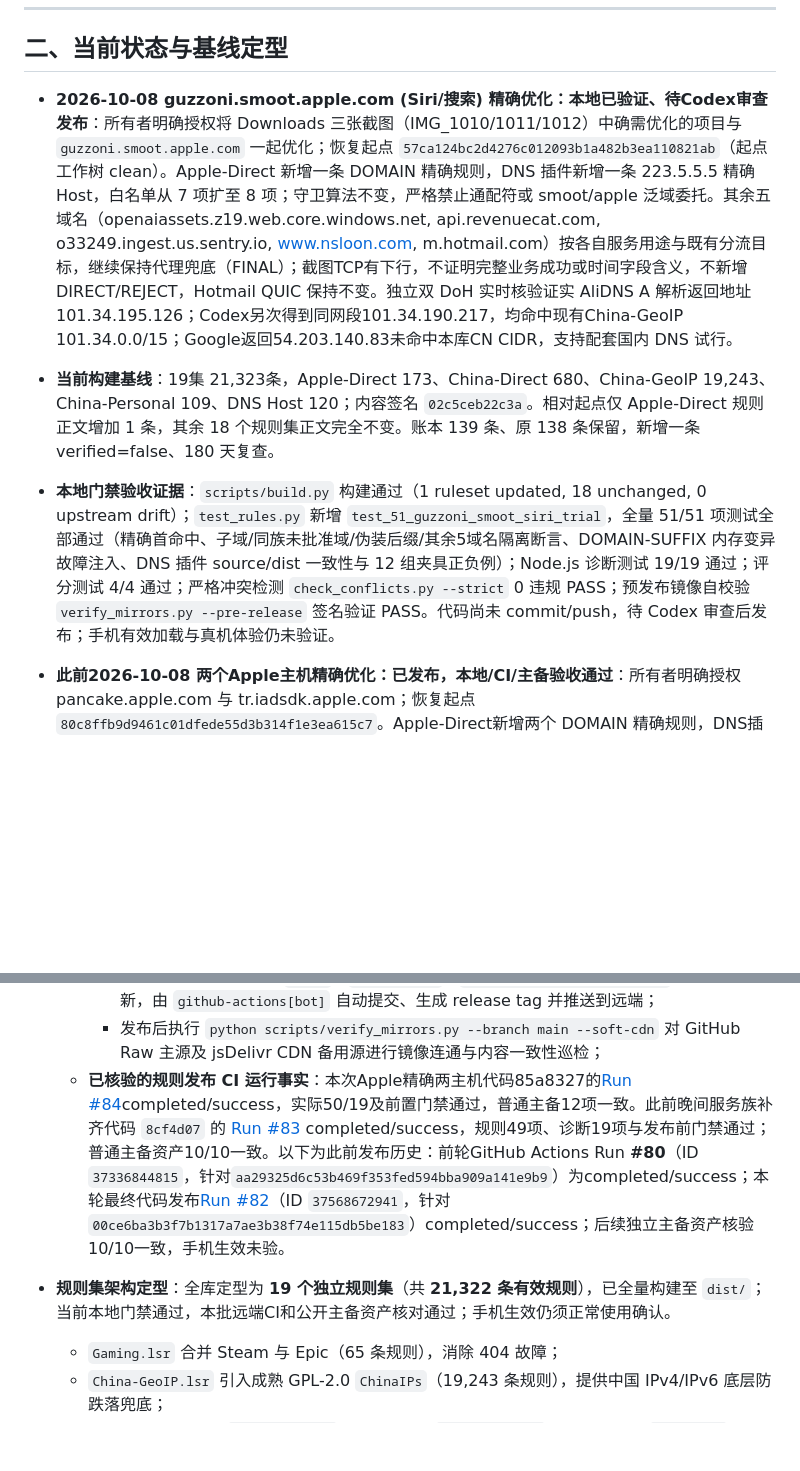
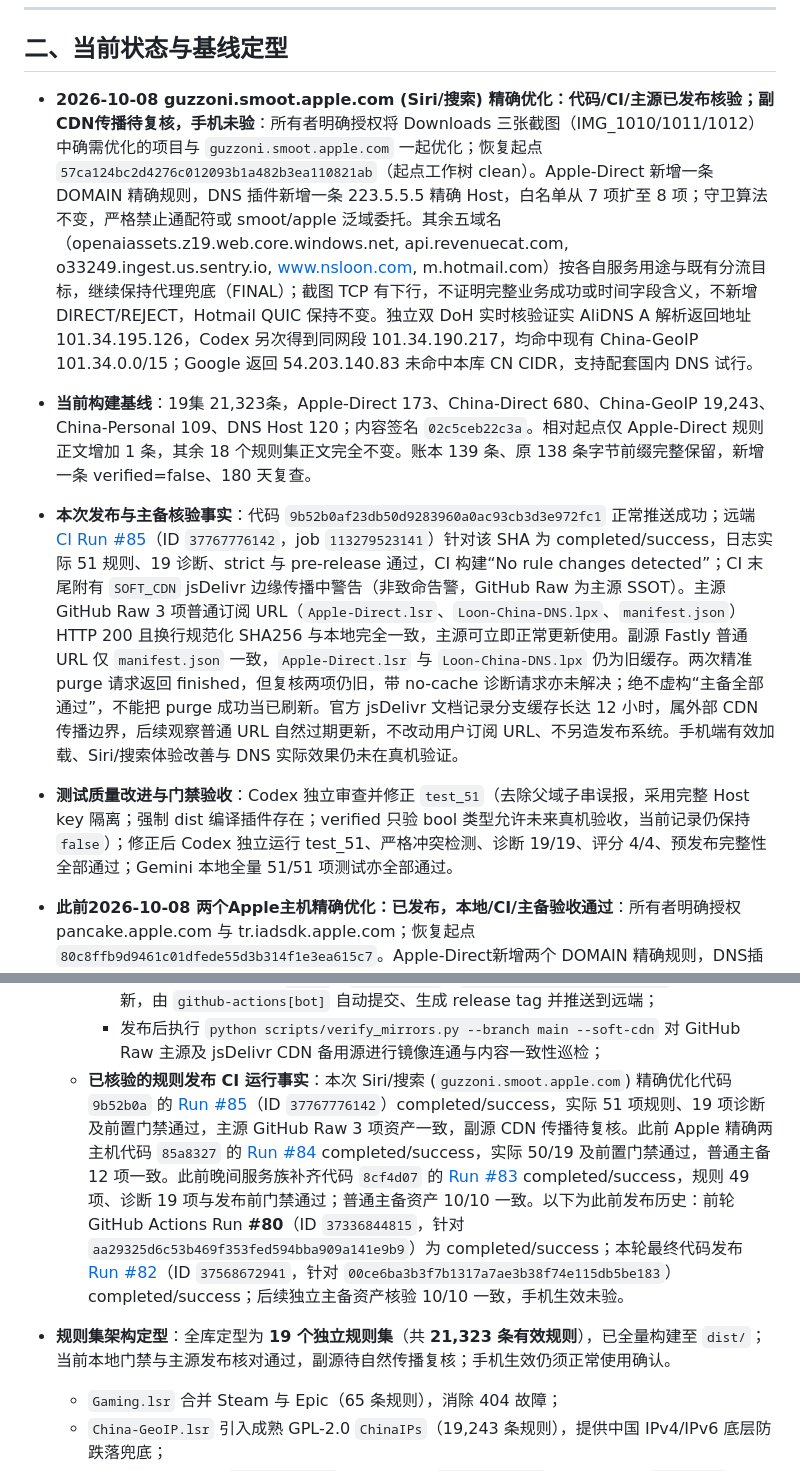
Before and after one commit to o-ocn/loon-rules, a Markdown page: PROJECT_STATE.md, 2 parts joined by grey strips. Drawn GitHub-style; blank space fills up the shorter version.

Commit message:
docs: sync release evidence and closeout state for guzzoni.smoot.apple.com [skip ci]

```diff
--- a/PROJECT_STATE.md
+++ b/PROJECT_STATE.md
@@ -17,9 +17,10 @@
 
 ## 二、当前状态与基线定型
 
-* **2026-10-08 guzzoni.smoot.apple.com (Siri/搜索) 精确优化：本地已验证、待Codex审查发布**：所有者明确授权将 Downloads 三张截图（IMG_1010/1011/1012）中确需优化的项目与 `guzzoni.smoot.apple.com` 一起优化；恢复起点 `57ca124bc2d4276c012093b1a482b3ea110821ab`（起点工作树 clean）。Apple-Direct 新增一条 DOMAIN 精确规则，DNS 插件新增一条 223.5.5.5 精确 Host，白名单从 7 项扩至 8 项；守卫算法不变，严格禁止通配符或 smoot/apple 泛域委托。其余五域名（openaiassets.z19.web.core.windows.net, api.revenuecat.com, o33249.ingest.us.sentry.io, www.nsloon.com, m.hotmail.com）按各自服务用途与既有分流目标，继续保持代理兜底（FINAL）；截图TCP有下行，不证明完整业务成功或时间字段含义，不新增 DIRECT/REJECT，Hotmail QUIC 保持不变。独立双 DoH 实时核验证实 AliDNS A 解析返回地址101.34.195.126；Codex另次得到同网段101.34.190.217，均命中现有China-GeoIP 101.34.0.0/15；Google返回54.203.140.83未命中本库CN CIDR，支持配套国内 DNS 试行。
-* **当前构建基线**：19集 21,323条，Apple-Direct 173、China-Direct 680、China-GeoIP 19,243、China-Personal 109、DNS Host 120；内容签名 `02c5ceb22c3a`。相对起点仅 Apple-Direct 规则正文增加 1 条，其余 18 个规则集正文完全不变。账本 139 条、原 138 条保留，新增一条 verified=false、180 天复查。
-* **本地门禁验收证据**：`scripts/build.py` 构建通过（1 ruleset updated, 18 unchanged, 0 upstream drift）；`test_rules.py` 新增 `test_51_guzzoni_smoot_siri_trial`，全量 51/51 项测试全部通过（精确首命中、子域/同族未批准域/伪装后缀/其余5域名隔离断言、DOMAIN-SUFFIX 内存变异故障注入、DNS 插件 source/dist 一致性与 12 组夹具正负例）；Node.js 诊断测试 19/19 通过；评分测试 4/4 通过；严格冲突检测 `check_conflicts.py --strict` 0 违规 PASS；预发布镜像自校验 `verify_mirrors.py --pre-release` 签名验证 PASS。代码尚未 commit/push，待 Codex 审查后发布；手机有效加载与真机体验仍未验证。
+* **2026-10-08 guzzoni.smoot.apple.com (Siri/搜索) 精确优化：代码/CI/主源已发布核验；副CDN传播待复核，手机未验**：所有者明确授权将 Downloads 三张截图（IMG_1010/1011/1012）中确需优化的项目与 `guzzoni.smoot.apple.com` 一起优化；恢复起点 `57ca124bc2d4276c012093b1a482b3ea110821ab`（起点工作树 clean）。Apple-Direct 新增一条 DOMAIN 精确规则，DNS 插件新增一条 223.5.5.5 精确 Host，白名单从 7 项扩至 8 项；守卫算法不变，严格禁止通配符或 smoot/apple 泛域委托。其余五域名（openaiassets.z19.web.core.windows.net, api.revenuecat.com, o33249.ingest.us.sentry.io, www.nsloon.com, m.hotmail.com）按各自服务用途与既有分流目标，继续保持代理兜底（FINAL）；截图 TCP 有下行，不证明完整业务成功或时间字段含义，不新增 DIRECT/REJECT，Hotmail QUIC 保持不变。独立双 DoH 实时核验证实 AliDNS A 解析返回地址 101.34.195.126，Codex 另次得到同网段 101.34.190.217，均命中现有 China-GeoIP 101.34.0.0/15；Google 返回 54.203.140.83 未命中本库 CN CIDR，支持配套国内 DNS 试行。
+* **当前构建基线**：19集 21,323条，Apple-Direct 173、China-Direct 680、China-GeoIP 19,243、China-Personal 109、DNS Host 120；内容签名 `02c5ceb22c3a`。相对起点仅 Apple-Direct 规则正文增加 1 条，其余 18 个规则集正文完全不变。账本 139 条、原 138 条字节前缀完整保留，新增一条 verified=false、180 天复查。
+* **本次发布与主备核验事实**：代码 `9b52b0af23db50d9283960a0ac93cb3d3e972fc1` 正常推送成功；远端 [CI Run #85](https://github.com/o-ocn/loon-rules/actions/runs/37767776142)（ID `37767776142`，job `113279523141`）针对该 SHA 为 completed/success，日志实际 51 规则、19 诊断、strict 与 pre-release 通过，CI 构建“No rule changes detected”；CI 末尾附有 `SOFT_CDN` jsDelivr 边缘传播中警告（非致命告警，GitHub Raw 为主源 SSOT）。主源 GitHub Raw 3 项普通订阅 URL（`Apple-Direct.lsr`、`Loon-China-DNS.lpx`、`manifest.json`）HTTP 200 且换行规范化 SHA256 与本地完全一致，主源可立即正常更新使用。副源 Fastly 普通 URL 仅 `manifest.json` 一致，`Apple-Direct.lsr` 与 `Loon-China-DNS.lpx` 仍为旧缓存。两次精准 purge 请求返回 finished，但复核两项仍旧，带 no-cache 诊断请求亦未解决；绝不虚构“主备全部通过”，不能把 purge 成功当已刷新。官方 jsDelivr 文档记录分支缓存长达 12 小时，属外部 CDN 传播边界，后续观察普通 URL 自然过期更新，不改动用户订阅 URL、不另造发布系统。手机端有效加载、Siri/搜索体验改善与 DNS 实际效果仍未在真机验证。
+* **测试质量改进与门禁验收**：Codex 独立审查并修正 `test_51`（去除父域子串误报，采用完整 Host key 隔离；强制 dist 编译插件存在；verified 只验 bool 类型允许未来真机验收，当前记录仍保持 `false`）；修正后 Codex 独立运行 test_51、严格冲突检测、诊断 19/19、评分 4/4、预发布完整性全部通过；Gemini 本地全量 51/51 项测试亦全部通过。
 * **此前2026-10-08 两个Apple主机精确优化：已发布，本地/CI/主备验收通过**：所有者明确授权 pancake.apple.com 与 tr.iadsdk.apple.com；恢复起点 `80c8ffb9d9461c01dfede55d3b314f1e3ea615c7`。Apple-Direct新增两个 DOMAIN 精确规则，DNS插件新增两个223.5.5.5精确Host，白名单从cl1-cl5五项扩为七项；守卫代码不变，其他Apple子域、通配和账号/媒体边界未放宽。未改私人LCF、策略绑定、广告拦截或来源配置。原截图TCP已有正常下行；独立双DNS证据支持国内CDN调度试行，不证明业务用途、手机DNS或卡顿原因。
 * **此前构建基线（Apple两个主机）**：19集21,322条，Apple-Direct172、China-Direct680、China-GeoIP19,243、China-Personal109、DNS Host119；内容签名 `96fe50cf4464`。个人优化为净增两个规则/两个DNS；正常构建同时同步成熟ChinaIPs上游删除 `103.144.244.0/23` 一项（源条目19,258→19,257，公开原文独立复核），所以全库相对起点净增一条；其余17个规则集正文不变。账本138条、原136条保留，两条新增verified=false、180天复查。
 * **此前发布证据（Apple两个主机）**：代码 `85a8327075bd3ce0e82aaf634d2b955bc1992e84` 正常推送成功；[CI Run #84](https://github.com/o-ocn/loon-rules/actions/runs/37733112204)（ID `37733112204`）针对该SHA为completed/success，日志实际规则50项、诊断19项及前置门禁通过，CI构建未产生额外改动。GitHub Raw与Fastly普通订阅地址各六项资产均HTTP200、规范化SHA256与本地一致，manifest签名96fe50cf4464，没有缓存绕过参数；备用China-GeoIP一次SSL传输中断已重试并核验一致。代码发布后工作树clean；手机有效加载与实际效果仍未验证。
@@ -42,8 +43,8 @@
   * 自动化提交与发布后 CDN 探测：
     - 非 PR 运行模式下，若 `dist/`、`sources.yml`、`scripts/upstream_lock.json` 产生构建更新，由 `github-actions[bot]` 自动提交、生成 release tag 并推送到远端；
     - 发布后执行 `python scripts/verify_mirrors.py --branch main --soft-cdn` 对 GitHub Raw 主源及 jsDelivr CDN 备用源进行镜像连通与内容一致性巡检；
-  * **已核验的规则发布 CI 运行事实**：本次Apple精确两主机代码85a8327的[Run #84](https://github.com/o-ocn/loon-rules/actions/runs/37733112204)completed/success，实际50/19及前置门禁通过，普通主备12项一致。此前晚间服务族补齐代码 `8cf4d07` 的 [Run #83](https://github.com/o-ocn/loon-rules/actions/runs/37643102870) completed/success，规则49项、诊断19项与发布前门禁通过；普通主备资产10/10一致。以下为此前发布历史：前轮GitHub Actions Run **#80**（ID `37336844815`，针对`aa29325d6c53b469f353fed594bba909a141e9b9`）为completed/success；本轮最终代码发布[Run #82](https://github.com/o-ocn/loon-rules/actions/runs/37568672941)（ID `37568672941`，针对`00ce6ba3b3f7b1317a7ae3b38f74e115db5be183`）completed/success；后续独立主备资产核验10/10一致，手机生效未验。
-* **规则集架构定型**：全库定型为 **19 个独立规则集**（共 **21,322 条有效规则**），已全量构建至 `dist/`；当前本地门禁通过，本批远端CI和公开主备资产核对通过；手机生效仍须正常使用确认。
+  * **已核验的规则发布 CI 运行事实**：本次 Siri/搜索 (`guzzoni.smoot.apple.com`) 精确优化代码 `9b52b0a` 的 [Run #85](https://github.com/o-ocn/loon-rules/actions/runs/37767776142)（ID `37767776142`）completed/success，实际 51 项规则、19 项诊断及前置门禁通过，主源 GitHub Raw 3 项资产一致，副源 CDN 传播待复核。此前 Apple 精确两主机代码 `85a8327` 的 [Run #84](https://github.com/o-ocn/loon-rules/actions/runs/37733112204) completed/success，实际 50/19 及前置门禁通过，普通主备 12 项一致。此前晚间服务族补齐代码 `8cf4d07` 的 [Run #83](https://github.com/o-ocn/loon-rules/actions/runs/37643102870) completed/success，规则 49 项、诊断 19 项与发布前门禁通过；普通主备资产 10/10 一致。以下为此前发布历史：前轮 GitHub Actions Run **#80**（ID `37336844815`，针对 `aa29325d6c53b469f353fed594bba909a141e9b9`）为 completed/success；本轮最终代码发布 [Run #82](https://github.com/o-ocn/loon-rules/actions/runs/37568672941)（ID `37568672941`，针对 `00ce6ba3b3f7b1317a7ae3b38f74e115db5be183`）completed/success；后续独立主备资产核验 10/10 一致，手机生效未验。
+* **规则集架构定型**：全库定型为 **19 个独立规则集**（共 **21,323 条有效规则**），已全量构建至 `dist/`；当前本地门禁与主源发布核对通过，副源待自然传播复核；手机生效仍须正常使用确认。
   * `Gaming.lsr` 合并 Steam 与 Epic（65 条规则），消除 404 故障；
   * `China-GeoIP.lsr` 引入成熟 GPL-2.0 `ChinaIPs`（19,243 条规则），提供中国 IPv4/IPv6 底层防跌落兜底；
   * 字节跳动直播源站 (`bytegecko.com`)、核心图床 (`bytemaimg.com`) 及调度探针 (`ndcpp.com`) 纳入直连与国内 DNS 分流，彻底根除 120 秒超时卡死；
```
Also changed, not shown: AI_HUB_SYNC.md (+2 -2 lines).
